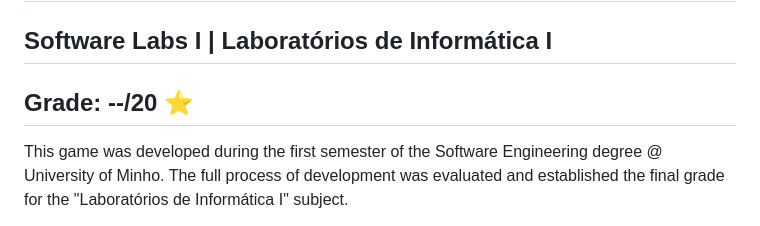
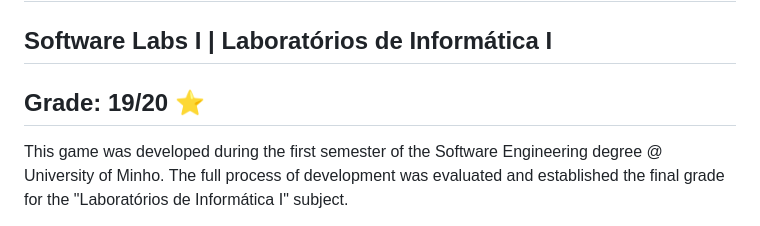
Before and after one commit to pedrofp4444/Crossy-Road-Plus, a Markdown page: README.md, the part around the change. Drawn GitHub-style.

Commit message:
Add Grade

```diff
--- a/README.md
+++ b/README.md
@@ -1,7 +1,7 @@
 # Crossy Road +
 
 ## Software Labs I | Laboratórios de Informática I
-## Grade: --/20 :star:
+## Grade: 19/20 :star:
 
 This game was developed during the first semester of the Software Engineering degree @ University of Minho. The full process of development was evaluated and established the final grade for the "Laboratórios de Informática I" subject.
 
```
